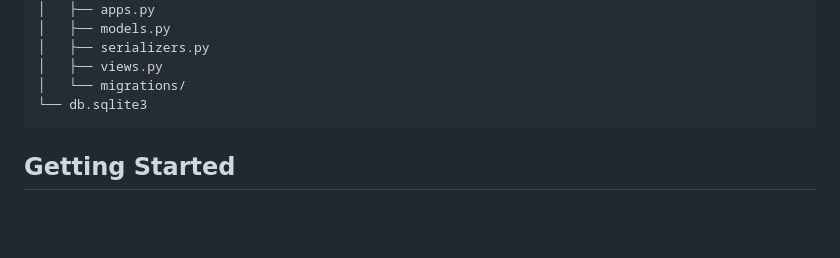
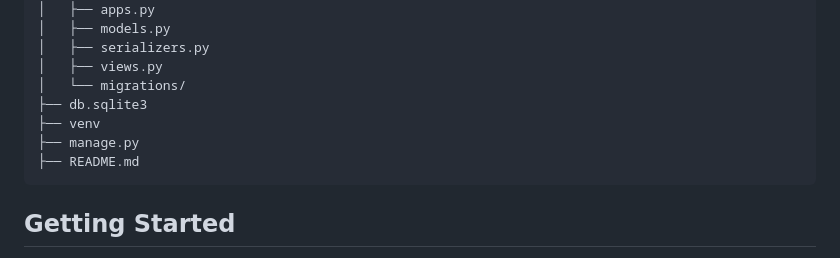
Before and after one commit to salahsaeed19/task-manager, a Markdown page: README.md, the part around the change. Drawn GitHub-style; blank space fills up the shorter version.

````diff
--- a/README.md
+++ b/README.md
@@ -38,7 +38,10 @@ task_manager/
 │   ├── serializers.py
 │   ├── views.py
 │   └── migrations/
-└── db.sqlite3
+├── db.sqlite3
+├── venv
+├── manage.py
+├── README.md
 ```
 
 ## Getting Started
````
